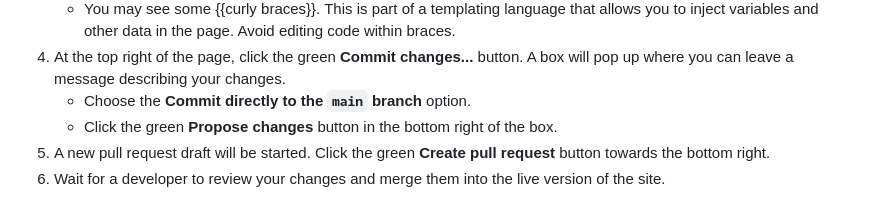
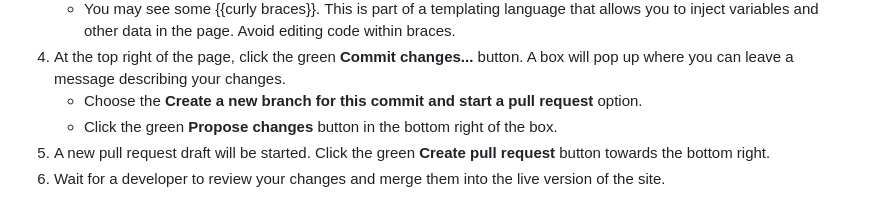
Before and after one commit to dwhieb/Nisinoon, a Markdown page: README.md, the part around the change. GitHub-like rendering.

Commit message:
DOCS: Update instructions for editing the website

```diff
--- a/README.md
+++ b/README.md
@@ -39,7 +39,7 @@ To edit a page, follow these steps:
    - You can't use Markdown *inside* HTML tags. If you use an HTML tag, everything inside that tag needs to be written in HTML as well.
    - You may see some {{curly braces}}. This is part of a templating language that allows you to inject variables and other data in the page. Avoid editing code within braces.
 4. At the top right of the page, click the green **Commit changes...** button. A box will pop up where you can leave a message describing your changes.
-   - Choose the **Commit directly to the `main` branch** option.
+   - Choose the **Create a new branch for this commit and start a pull request** option.
    - Click the green **Propose changes** button in the bottom right of the box.
 5. A new pull request draft will be started. Click the green **Create pull request** button towards the bottom right.
 6. Wait for a developer to review your changes and merge them into the live version of the site.
```
